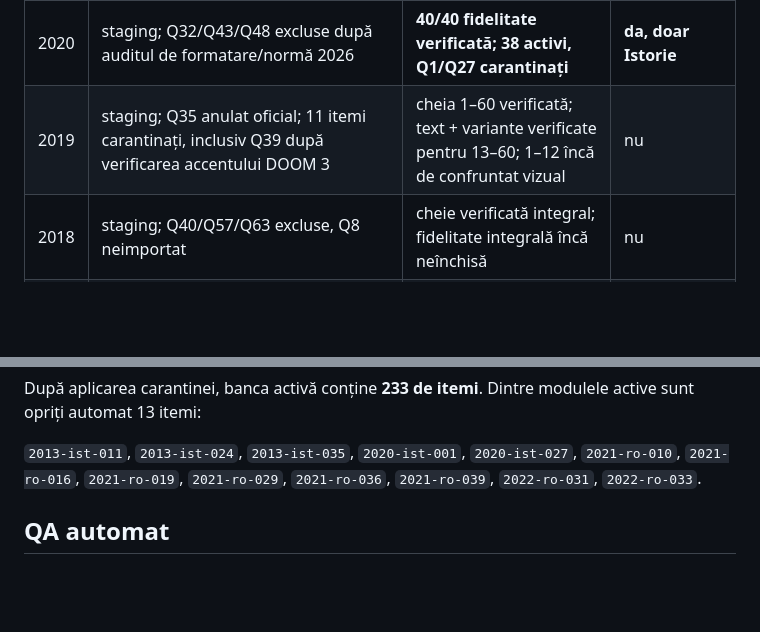
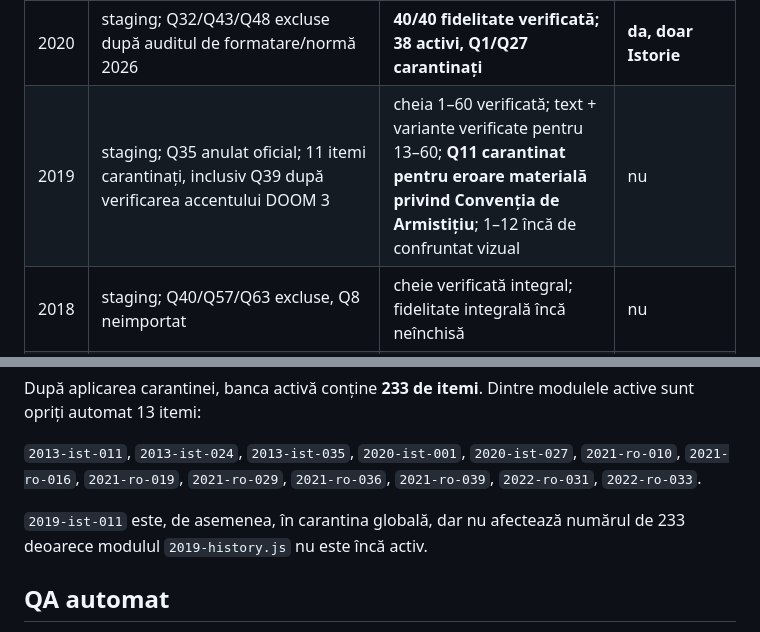
Before and after one commit to alin-talfes/admitere, a Markdown page: audit/README.md, 2 parts joined by grey strips. Drawn GitHub-style; blank space fills up the shorter version.

Commit message:
Actualizeaza registrul central pentru Istorie 2019 Q11

```diff
--- a/audit/README.md
+++ b/audit/README.md
@@ -30,7 +30,7 @@ Baremul istoric dovedește ce a fost punctat la examenul din anul respectiv. Nu
 | 2022 | parțial validat; erată Q4 aplicată; Q31/Q33 excluse | cheie verificată | **da** |
 | 2021 | **45/45 fidelitate verificată; 39 activi, Q10/Q16/Q19/Q29/Q36/Q39 carantinați** | **30/30 verificați și activi** | **da, ambele discipline** |
 | 2020 | staging; Q32/Q43/Q48 excluse după auditul de formatare/normă 2026 | **40/40 fidelitate verificată; 38 activi, Q1/Q27 carantinați** | **da, doar Istorie** |
-| 2019 | staging; Q35 anulat oficial; 11 itemi carantinați, inclusiv Q39 după verificarea accentului DOOM 3 | cheia 1–60 verificată; text + variante verificate pentru 13–60; 1–12 încă de confruntat vizual | nu |
+| 2019 | staging; Q35 anulat oficial; 11 itemi carantinați, inclusiv Q39 după verificarea accentului DOOM 3 | cheia 1–60 verificată; text + variante verificate pentru 13–60; **Q11 carantinat pentru eroare materială privind Convenția de Armistițiu**; 1–12 încă de confruntat vizual | nu |
 | 2018 | staging; Q40/Q57/Q63 excluse, Q8 neimportat | cheie verificată integral; fidelitate integrală încă neînchisă | nu |
 | 2017 | staging; Q23/Q52 excluse, Q3/Q4/Q6 neimportate | erata Q9 aplicată; audit integral în curs | nu |
 | 2016 | neimportat; erata oficială verificată: modifică doar calculul punctajului, nu cheia | sursă oficială identificată; PDF-ul oficial are 6 pagini, dar redarea nu este stabilă | nu |
@@ -56,6 +56,8 @@ Loaderul din `index.html` încarcă, în această ordine:
 După aplicarea carantinei, banca activă conține **233 de itemi**. Dintre modulele active sunt opriți automat 13 itemi:
 
 `2013-ist-011`, `2013-ist-024`, `2013-ist-035`, `2020-ist-001`, `2020-ist-027`, `2021-ro-010`, `2021-ro-016`, `2021-ro-019`, `2021-ro-029`, `2021-ro-036`, `2021-ro-039`, `2022-ro-031`, `2022-ro-033`.
+
+`2019-ist-011` este, de asemenea, în carantina globală, dar nu afectează numărul de 233 deoarece modulul `2019-history.js` nu este încă activ.
 
 ## QA automat
 
```
